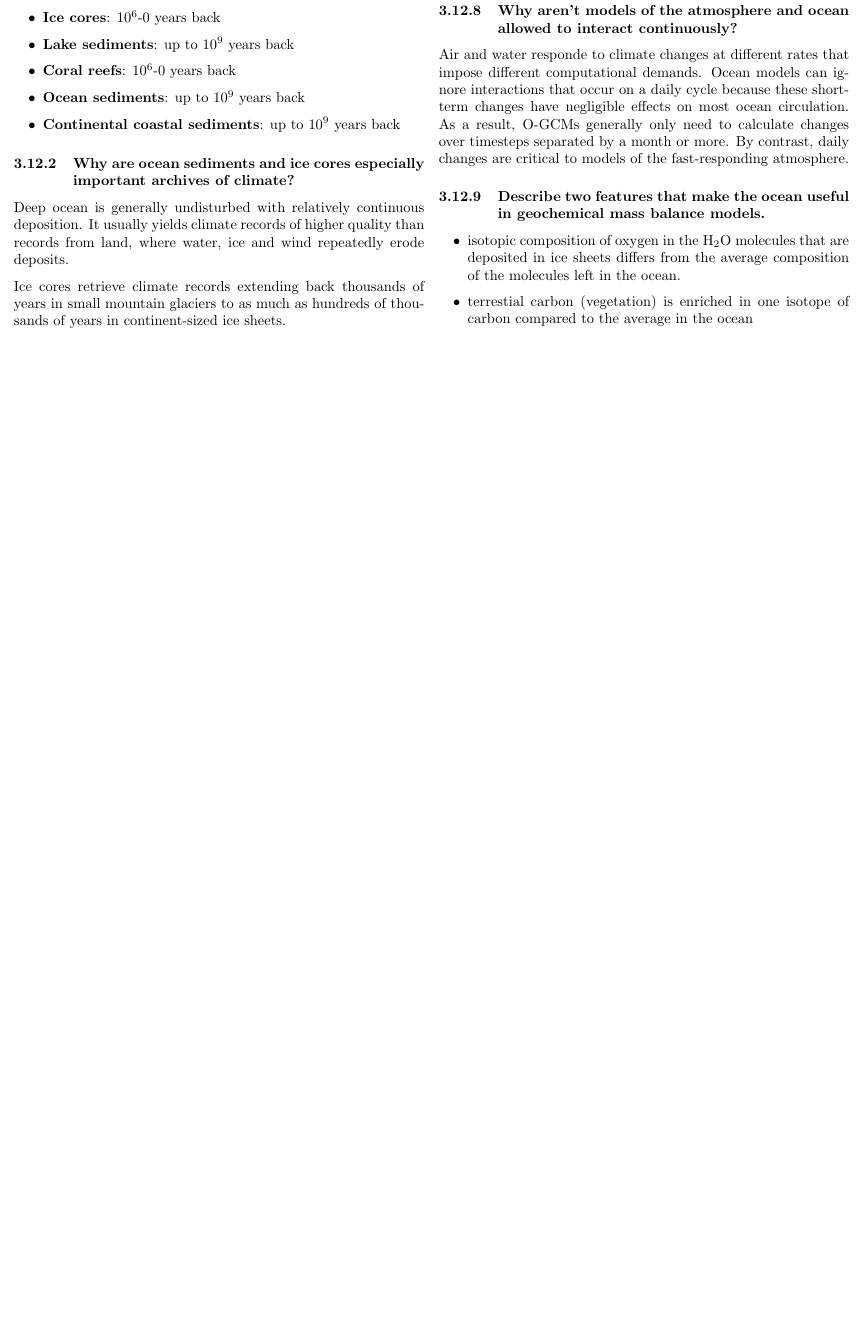
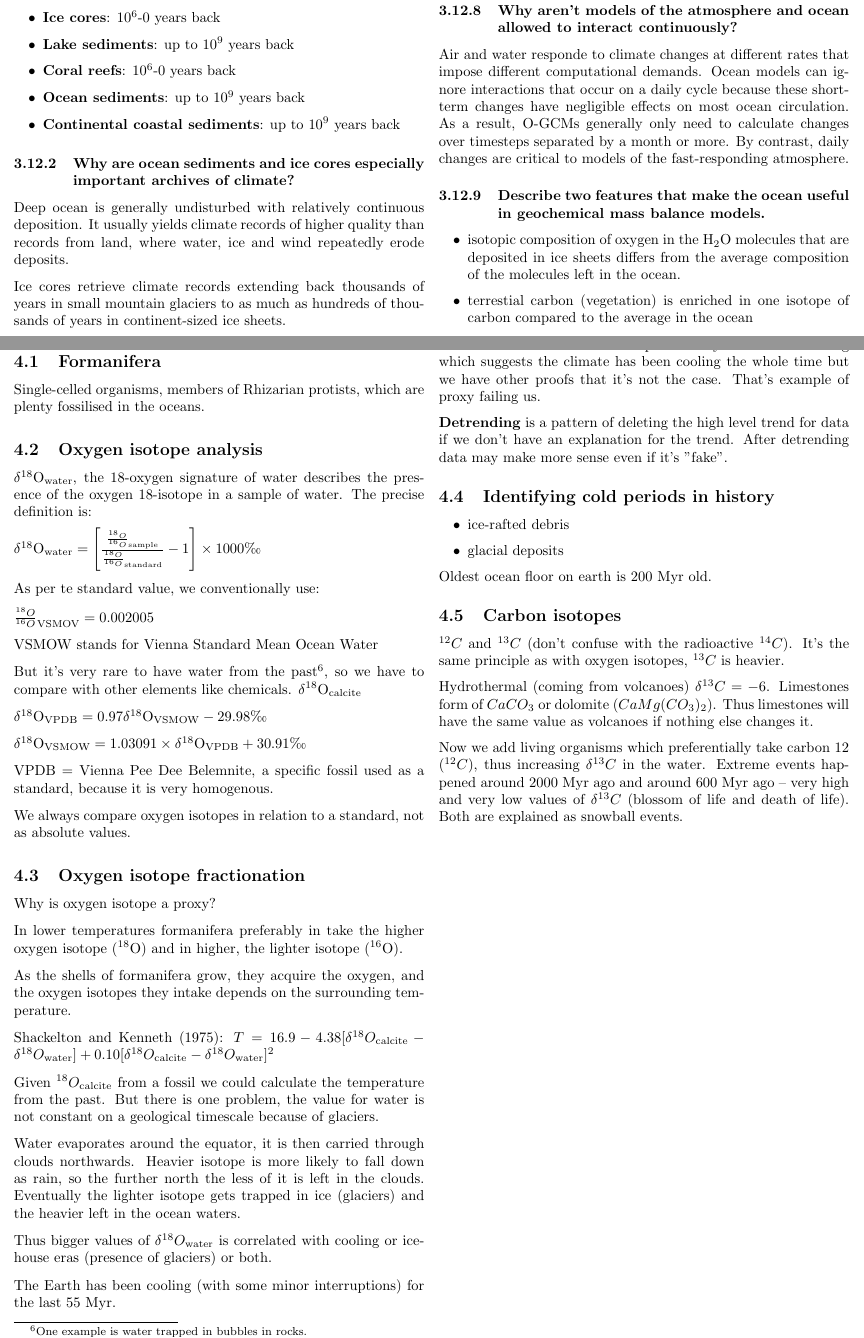
Before and after one commit to tomaszgarbus/climate-change, a LaTeX document (main.tex, which reads content/lecture2.tex): part of page 6 of 6 before the commit and two parts of pages 6 and 7 of 7 after it, the two joined at a grey line, cut so that both start at the same text, the shorter picture padded with empty space. The pictures show the PDF file main.pdf that the author committed with the source.

Commit message:
Notes from Lecture 2

```diff
--- /dev/null
+++ b/content/lecture2.tex
@@ -0,0 +1,115 @@
+\section{Lecture 2: Geological methods for studying climate}
+
+\subsection{Formanifera}
+
+Single-celled organisms, members of Rhizarian protists, which are plenty
+fossilised in the oceans.
+
+\subsection{Oxygen isotope analysis}
+
+$\delta^{18}$O$_{\text{water}}$, the 18-oxygen signature of water describes the
+presence of the oxygen 18-isotope in a sample of water. The precise definition
+is:
+
+$
+\delta^{18}\text{O}_{\text{water}} =
+\left[
+\frac{
+	\frac{{}^{18}O}{{}^{16}O}_{\text{sample}}
+}{
+	\frac{{}^{18}O}{{}^{16}O}_{\text{standard}}
+}
+-1
+\right] \times 1000$‰
+
+As per te standard value, we conventionally use:
+
+$\frac{{}^{18}O}{{}^{16}O}_{\text{VSMOV}} = 0.002005$
+
+VSMOW stands for Vienna Standard Mean Ocean Water
+
+But it's very rare to have water from the past\footnote{
+	One example is water trapped in bubbles in rocks.
+}, so we have to compare with other elements like chemicals.
+$\delta^{18}\text{O}_{\text{calcite}}$
+
+$\delta^{18}\text{O}_{\text{VPDB}}
+= 0.97 \delta^{18}\text{O}_{\text{VSMOW}} - 29.98 \text{‰}$
+
+$\delta^{18}\text{O}_{\text{VSMOW}} = 1.03091 \times
+\delta^{18}\text{O}_{\text{VPDB}} + 30.91 \text{‰}$
+
+VPDB = Vienna Pee Dee Belemnite, a specific fossil used as a standard, because
+it is very homogenous.
+
+We always compare oxygen isotopes in relation to a standard, not as absolute
+values.
+
+\subsection{Oxygen isotope fractionation}
+
+Why is oxygen isotope a proxy?
+
+In lower temperatures formanifera preferably in take the higher oxygen
+isotope (${}^{18}$O) and in higher, the lighter isotope (${}^{16}$O).
+
+As the shells of formanifera grow, they acquire the oxygen, and the oxygen
+isotopes they intake depends on the surrounding temperature.
+
+Shackelton and Kenneth (1975):
+$T = 16.9 - 4.38[
+\delta^{18}O_{\text{calcite}} - \delta^{18}O_{\text{water}}
+]
++
+0.10[
+\delta^{18}O_{\text{calcite}} - \delta^{18}O_{\text{water}}
+]^2
+$
+
+Given $^{18}O_{\text{calcite}}$ from a fossil we could calculate the
+temperature from the past. But there is one problem, the value for water
+is not constant on a geological timescale because of glaciers.
+
+Water evaporates around the equator, it is then carried through clouds
+northwards. Heavier isotope is more likely to fall down as rain, so the
+further north the less of it is left in the clouds. Eventually the lighter
+isotope gets trapped in ice (glaciers) and the heavier left in the ocean
+waters.
+
+Thus bigger values of $\delta^{18}O_{\text{water}}$ is correlated with
+cooling or icehouse eras (presence of glaciers) or both.
+
+The Earth has been cooling (with some minor interruptions) for the last 55 Myr.
+
+In the last 1 Myr we can see a sawtooth pattern of interglaciar periods and
+glaciar periods.
+
+$\delta^{18}O$ from marine fossils over the past 500 Myr has been increasing
+which suggests the climate has been cooling the whole time but we have other
+proofs that it's not the case. That's example of proxy failing us.
+
+\textbf{Detrending} is a pattern of deleting the high level trend for data
+if we don't have an explanation for the trend. After detrending data may make
+more sense even if it's "fake".
+
+\subsection{Identifying cold periods in history}
+
+\begin{itemize}
+	\item ice-rafted debris
+	\item glacial deposits
+\end{itemize}
+
+Oldest ocean floor on earth is 200 Myr old.
+
+\subsection{Carbon isotopes}
+$^{12}C$ and $^{13}C$ (don't confuse with the radioactive $^{14}C$). It's the
+same principle as with oxygen isotopes, $^{13}C$ is heavier.
+
+Hydrothermal (coming from volcanoes) $\delta^{13}C = -6$. Limestones form of
+$CaCO_3$ or dolomite ($CaMg(CO_3)_2$). Thus limestones will have the same value
+as volcanoes if nothing else changes it.
+
+Now we add living organisms which preferentially take carbon 12 ($^{12}C$),
+thus increasing $\delta^{13}C$ in the water. Extreme events happened around
+2000 Myr ago and around 600 Myr ago -- very high and very low values of
+$\delta^{13}C$ (blossom of life and death of life). Both are explained as
+snowball events.
```
Also changed, not shown: main.tex (+1 -0 lines), main.pdf, content/lecture2.tex (8 more changed lines).
